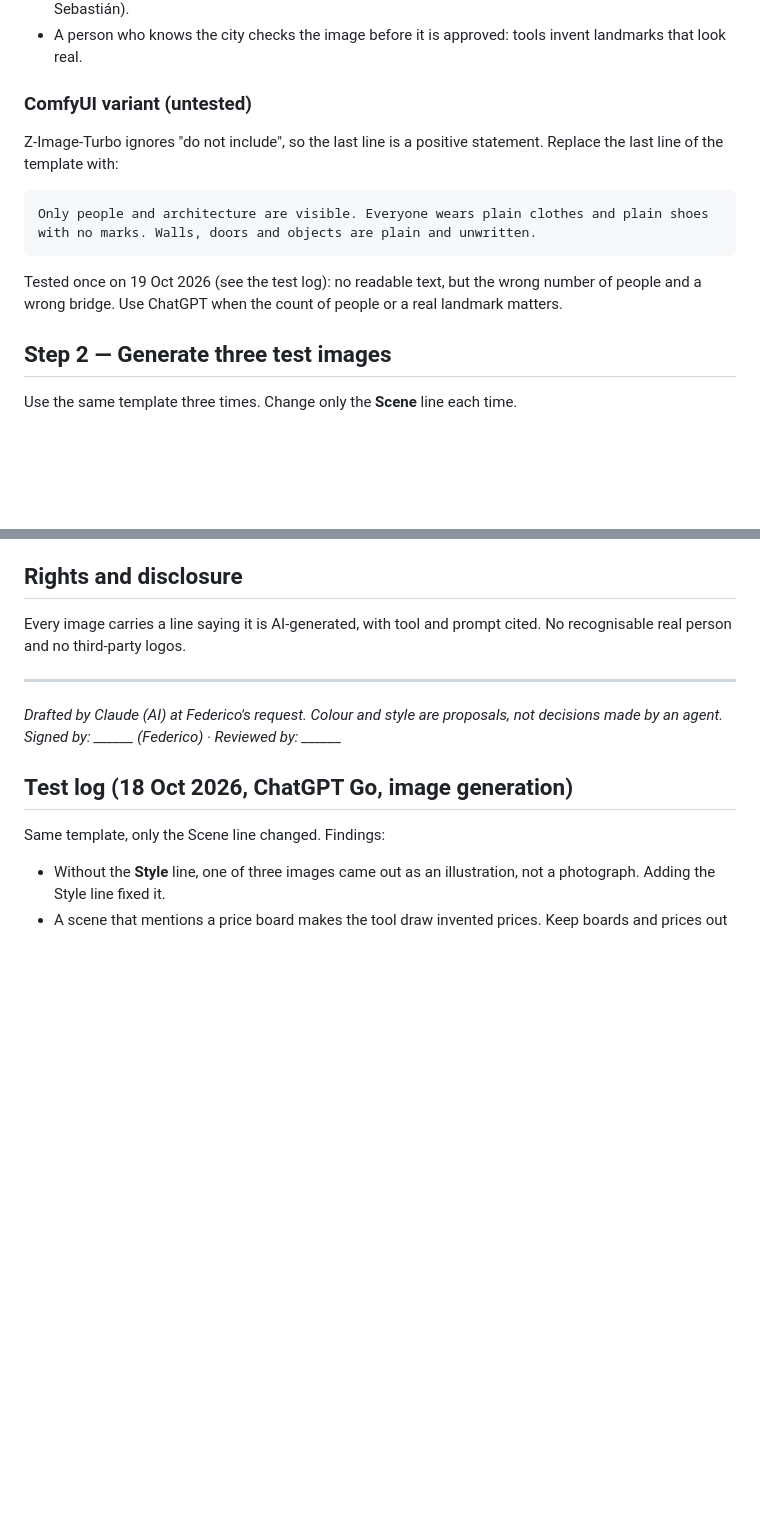
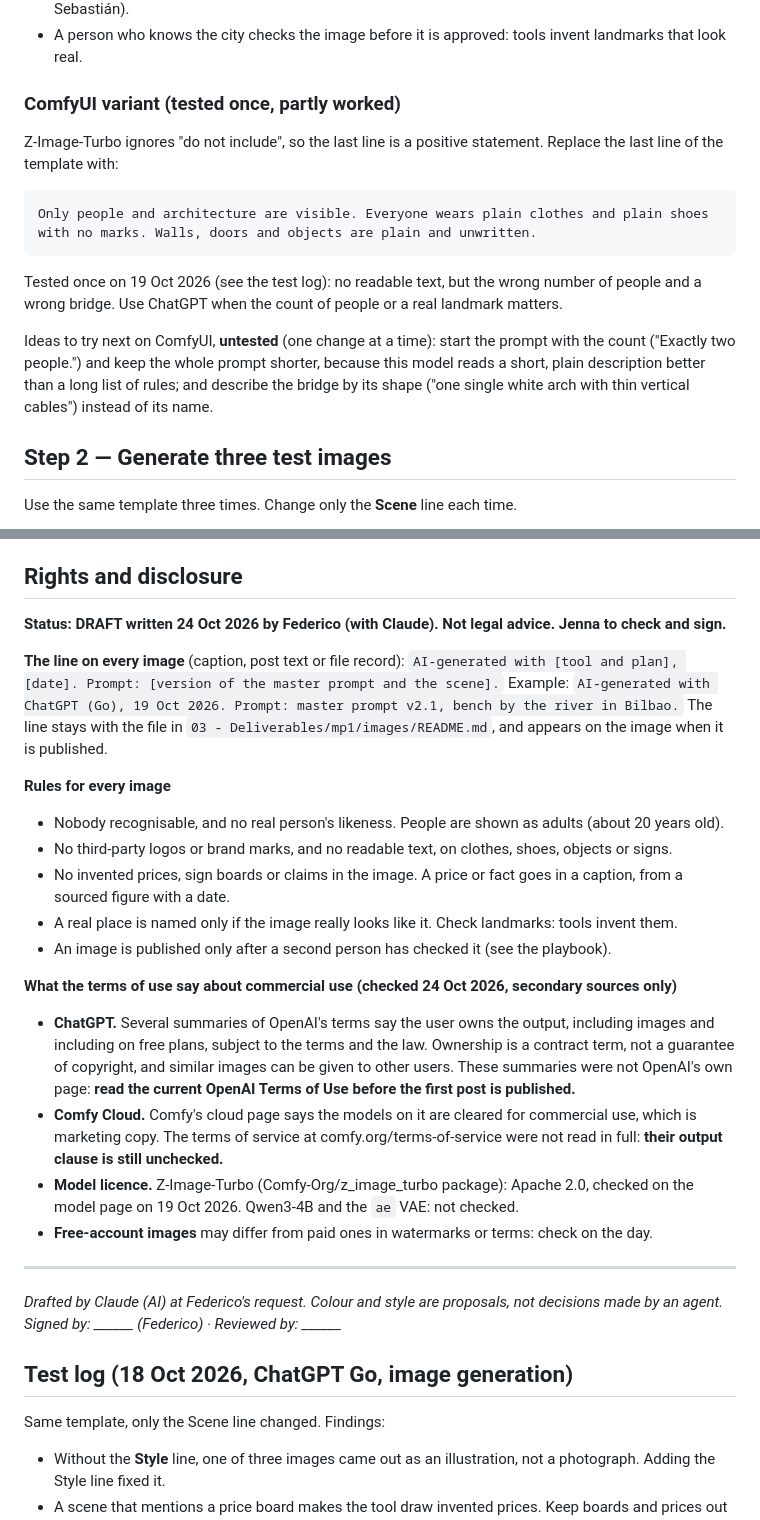
Before and after one commit to Corners-Connect/corners-connect, a Markdown page: corners-city/05 - Brand/master-prompt.md, 2 parts joined by grey strips. Drawn GitHub-style; blank space fills up the shorter version.

Commit message:
Rights and disclosure, Midjourney/DALL-E basics, ComfyUI ideas (draft)
Co-Authored-By: Claude Sonnet 5.5 <noreply@anthropic.com>

```diff
--- a/corners-city/05 - Brand/master-prompt.md
+++ b/corners-city/05 - Brand/master-prompt.md
@@ -45,7 +45,7 @@ covers other cities (`PROJECT.md`), so nothing in the template is fixed to one c
 - A person who knows the city checks the image before it is approved: tools invent landmarks that
   look real.
 
-### ComfyUI variant (untested)
+### ComfyUI variant (tested once, partly worked)
 Z-Image-Turbo ignores "do not include", so the last line is a positive statement. Replace the last
 line of the template with:
 
@@ -55,6 +55,11 @@ Only people and architecture are visible. Everyone wears plain clothes and plain
 
 Tested once on 19 Oct 2026 (see the test log): no readable text, but the wrong number of people and a
 wrong bridge. Use ChatGPT when the count of people or a real landmark matters.
+
+Ideas to try next on ComfyUI, **untested** (one change at a time): start the prompt with the count
+("Exactly two people.") and keep the whole prompt shorter, because this model reads a short, plain
+description better than a long list of rules; and describe the bridge by its shape ("one single
+white arch with thin vertical cables") instead of its name.
 
 ## Step 2 — Generate three test images
 Use the same template three times. Change only the **Scene** line each time.
@@ -94,8 +99,33 @@ prompt next to it. It must be marked as AI-made.
 - **Tool and model licence**: name both in the playbook before the first approved image.
 
 ## Rights and disclosure
-Every image carries a line saying it is AI-generated, with tool and prompt cited. No recognisable
-real person and no third-party logos.
+**Status: DRAFT written 24 Oct 2026 by Federico (with Claude). Not legal advice. Jenna to check and sign.**
+
+**The line on every image** (caption, post text or file record):
+`AI-generated with [tool and plan], [date]. Prompt: [version of the master prompt and the scene].`
+Example: `AI-generated with ChatGPT (Go), 19 Oct 2026. Prompt: master prompt v2.1, bench by the river in Bilbao.`
+The line stays with the file in `03 - Deliverables/mp1/images/README.md`, and appears on the image
+when it is published.
+
+**Rules for every image**
+- Nobody recognisable, and no real person's likeness. People are shown as adults (about 20 years old).
+- No third-party logos or brand marks, and no readable text, on clothes, shoes, objects or signs.
+- No invented prices, sign boards or claims in the image. A price or fact goes in a caption, from a
+  sourced figure with a date.
+- A real place is named only if the image really looks like it. Check landmarks: tools invent them.
+- An image is published only after a second person has checked it (see the playbook).
+
+**What the terms of use say about commercial use (checked 24 Oct 2026, secondary sources only)**
+- **ChatGPT.** Several summaries of OpenAI's terms say the user owns the output, including images and
+  including on free plans, subject to the terms and the law. Ownership is a contract term, not a
+  guarantee of copyright, and similar images can be given to other users. These summaries were not
+  OpenAI's own page: **read the current OpenAI Terms of Use before the first post is published.**
+- **Comfy Cloud.** Comfy's cloud page says the models on it are cleared for commercial use, which is
+  marketing copy. The terms of service at comfy.org/terms-of-service were not read in full: **their
+  output clause is still unchecked.**
+- **Model licence.** Z-Image-Turbo (Comfy-Org/z_image_turbo package): Apache 2.0, checked on the model
+  page on 19 Oct 2026. Qwen3-4B and the `ae` VAE: not checked.
+- **Free-account images** may differ from paid ones in watermarks or terms: check on the day.
 
 ---
 *Drafted by Claude (AI) at Federico's request. Colour and style are proposals, not decisions made
```
Also changed, not shown: corners-city/04 - Playbooks/brand-imagery.md (+14 -0 lines).
